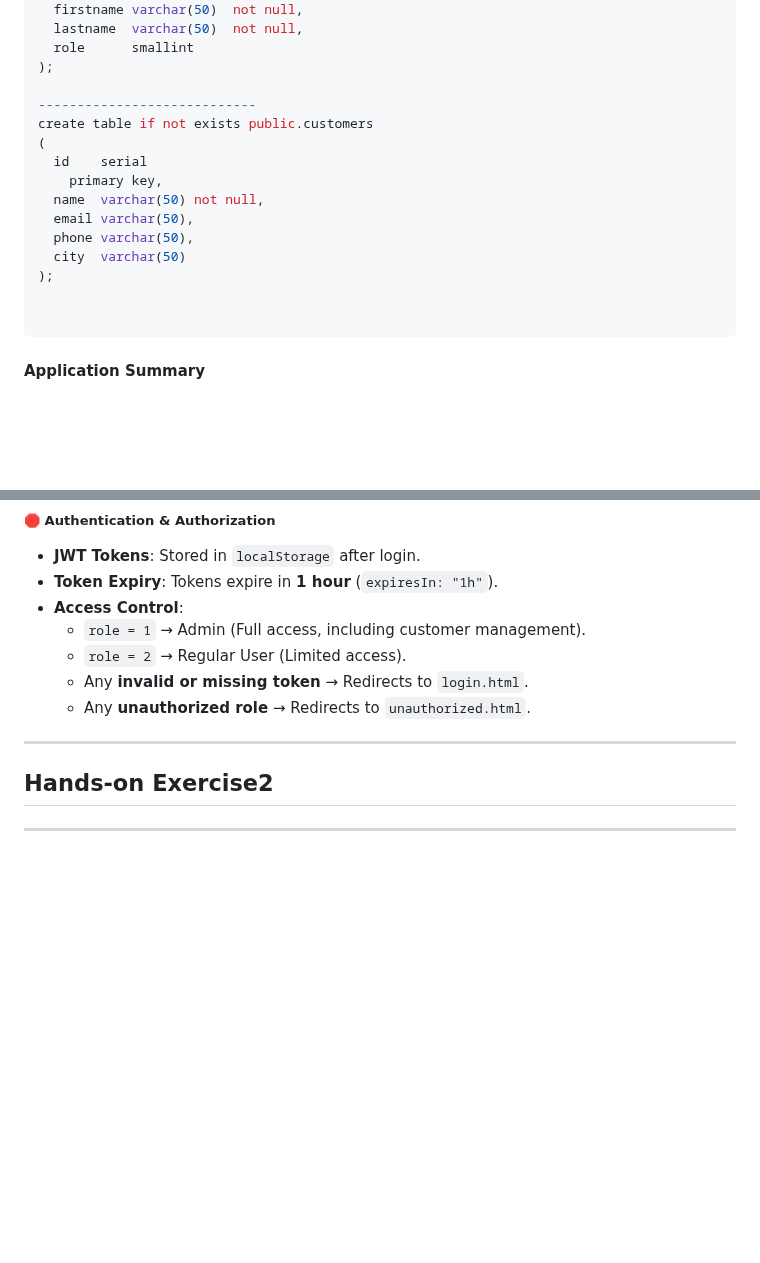
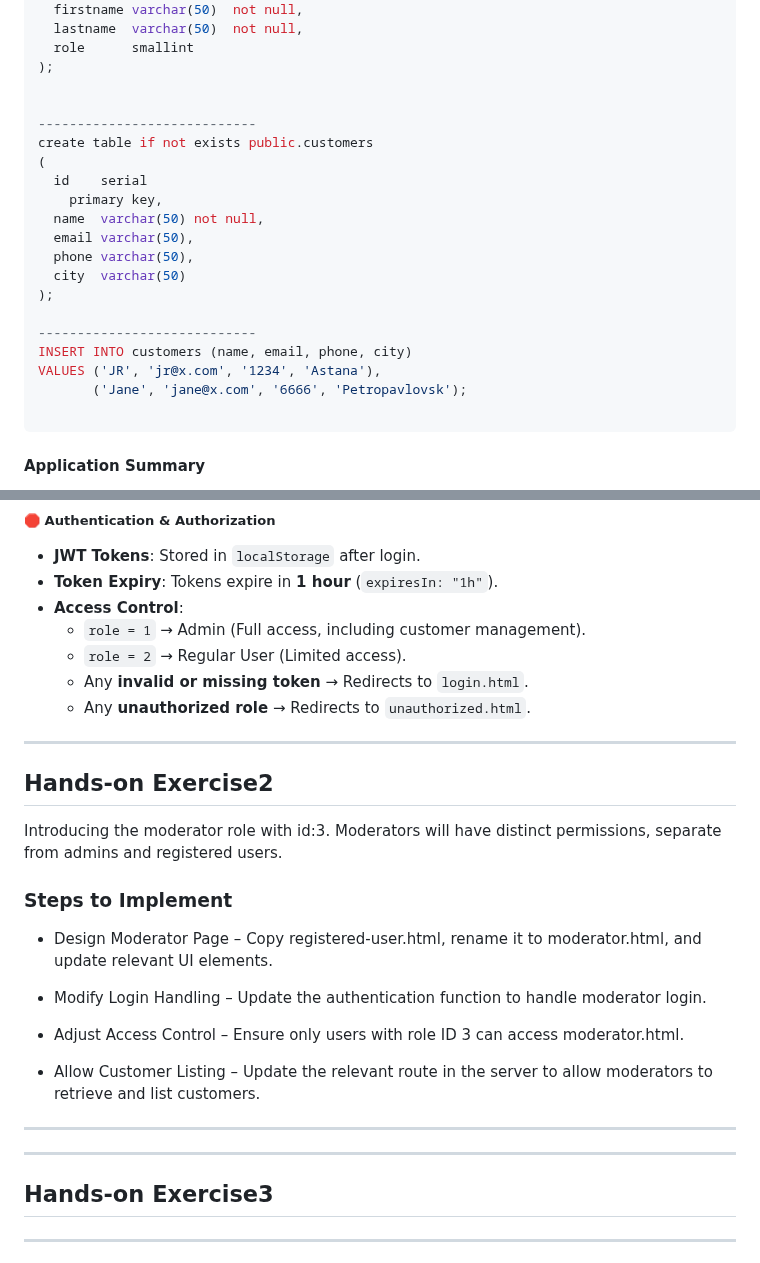
Before and after one commit to cllckn/decision-support-systems, a Markdown page: module4/README.md, 2 parts joined by grey strips. Rendered like a GitHub page; blank space fills up the shorter version.

Commit message:
Module 4: Advanced User Interaction, Visualization, and Security

````diff
--- a/module4/README.md
+++ b/module4/README.md
@@ -389,6 +389,7 @@ create table if not exists public.users
   role      smallint
 );
 
+
 ----------------------------
 create table if not exists public.customers
 (
@@ -400,6 +401,10 @@ create table if not exists public.customers
   city  varchar(50)
 );
 
+----------------------------
+INSERT INTO customers (name, email, phone, city)
+VALUES ('JR', 'jr@x.com', '1234', 'Astana'),
+       ('Jane', 'jane@x.com', '6666', 'Petropavlovsk');
 
 ```
 
@@ -466,11 +471,27 @@ This is a **Node.js-based web application** with user authentication, role-based
 
 
 
+---
+## **Hands-on Exercise2**
 
+Introducing the moderator role with id:3. Moderators will have distinct permissions, separate from admins and registered users.
+
+### Steps to Implement
+
+* Design Moderator Page – Copy registered-user.html, rename it to moderator.html, and update relevant UI elements.
+
+* Modify Login Handling – Update the authentication function to handle moderator login.
+
+* Adjust Access Control – Ensure only users with role ID 3 can access moderator.html.
+
+* Allow Customer Listing – Update the relevant route in the server to allow moderators to retrieve and list customers.
 
 
 ---
-## **Hands-on Exercise2**
+
+
+---
+## **Hands-on Exercise3**
 ---
 
 
````
